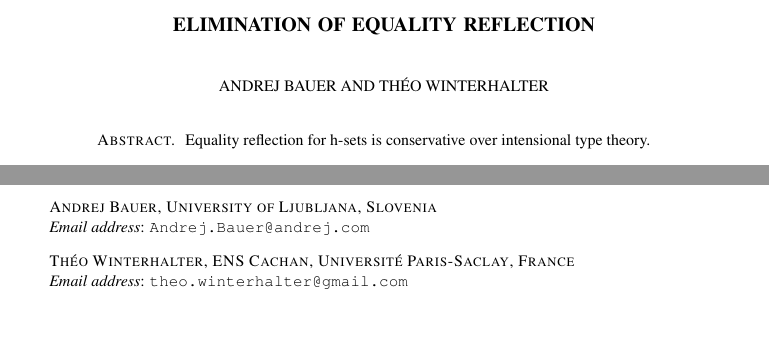
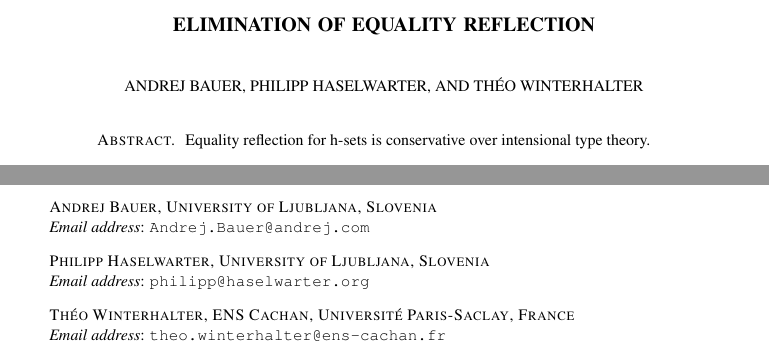
Before and after one commit to TheoWinterhalter/formal-type-theory, a LaTeX paper (main.tex): two parts of pages 1 and 5 of 5, joined at a grey line, cut so that both start at the same text, the shorter picture padded with empty space. Compiled offline with pdfLaTeX.

Commit message:
Update authors

```diff
--- a/main.tex
+++ b/main.tex
@@ -34,9 +34,13 @@
 \address{Andrej Bauer\\University of Ljubljana\\Slovenia}
 \email{Andrej.Bauer@andrej.com}
 
+\author{Philipp Haselwarter}
+\address{Philipp Haselwarter\\University of Ljubljana\\Slovenia}
+\email{philipp@haselwarter.org}
+
 \author{Théo Winterhalter}
 \address{Théo Winterhalter\\ENS Cachan, Université Paris-Saclay\\France}
-\email{theo.winterhalter@gmail.com}
+\email{theo.winterhalter@ens-cachan.fr}
 
 \begin{abstract}
   Equality reflection for h-sets is conservative over intensional type theory.
```
